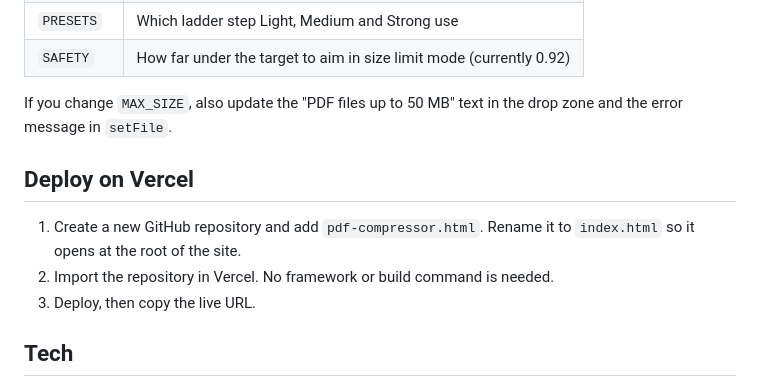
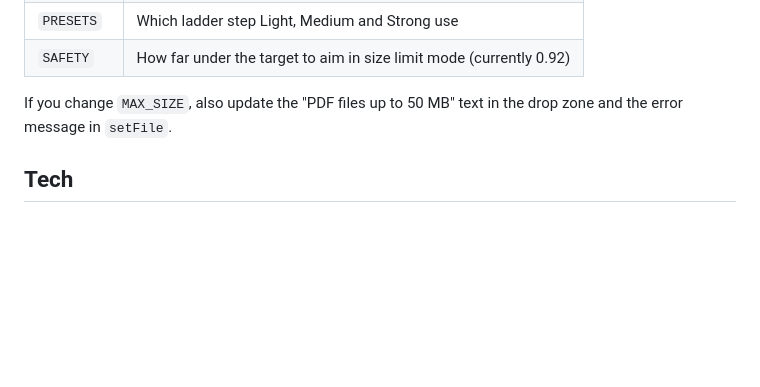
Before and after one commit to jony99jrn/pdf-compressors, a Markdown page: README.md, the part around the change. Drawn GitHub-style; blank space fills up the shorter version.

Commit message:
Remove Vercel deployment instructions
Removed deployment instructions for Vercel from README.

```diff
--- a/README.md
+++ b/README.md
@@ -67,11 +67,6 @@ All settings are at the top of the `<script>` section in `pdf-compressor.html`:
 
 If you change `MAX_SIZE`, also update the "PDF files up to 50 MB" text in the drop zone and the error message in `setFile`.
 
-## Deploy on Vercel
-
-1. Create a new GitHub repository and add `pdf-compressor.html`. Rename it to `index.html` so it opens at the root of the site.
-2. Import the repository in Vercel. No framework or build command is needed.
-3. Deploy, then copy the live URL.
 
 ## Tech
 
```
